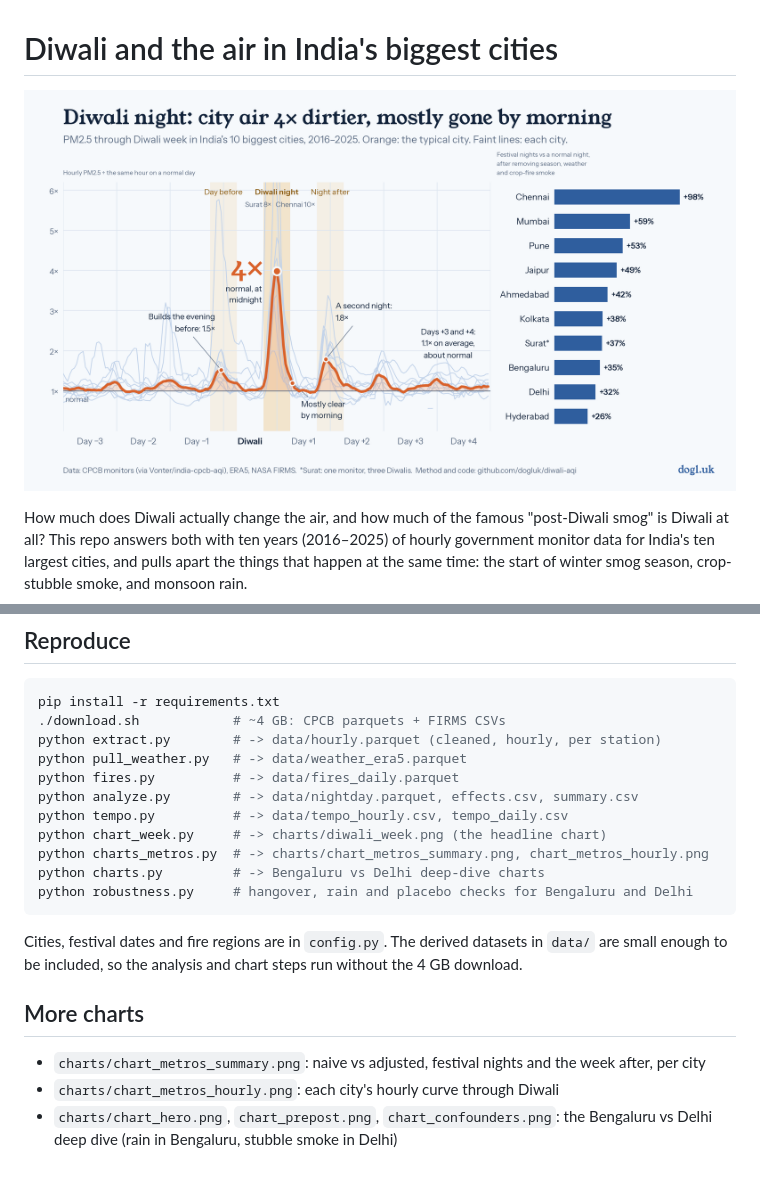
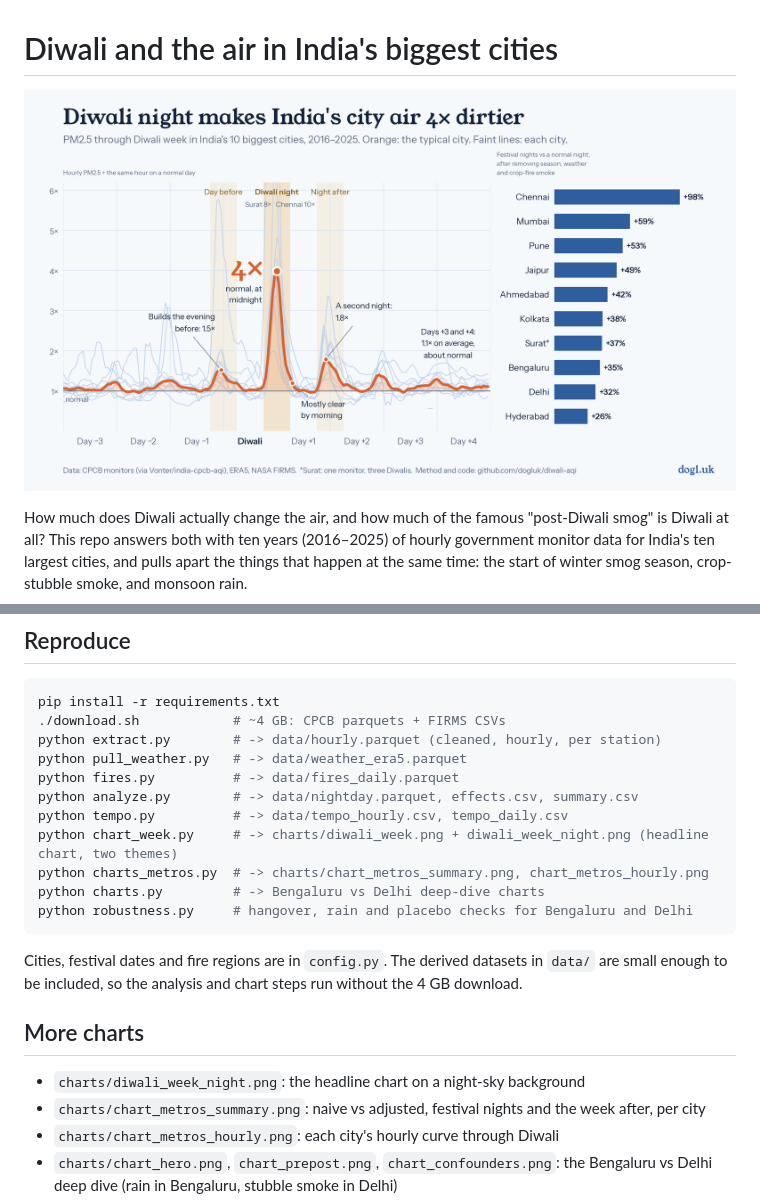
Before and after one commit to dogluk/air-apocalypse, a Markdown page: README.md, 2 parts joined by grey strips. GitHub-like rendering; pictures changed too: charts/diwali_week.png; blank space fills up the shorter version.

Commit message:
One-point titles; add night-sky version of the headline chart
Co-Authored-By: Claude Opus 5.5 <noreply@anthropic.com>
Claude-Session: https://claude.ai/code/session_01TnczmvyPoPs5tCN1bH2r55

```diff
--- a/README.md
+++ b/README.md
@@ -131,7 +131,7 @@ python pull_weather.py   # -> data/weather_era5.parquet
 python fires.py          # -> data/fires_daily.parquet
 python analyze.py        # -> data/nightday.parquet, effects.csv, summary.csv
 python tempo.py          # -> data/tempo_hourly.csv, tempo_daily.csv
-python chart_week.py     # -> charts/diwali_week.png (the headline chart)
+python chart_week.py     # -> charts/diwali_week.png + diwali_week_night.png (headline chart, two themes)
 python charts_metros.py  # -> charts/chart_metros_summary.png, chart_metros_hourly.png
 python charts.py         # -> Bengaluru vs Delhi deep-dive charts
 python robustness.py     # hangover, rain and placebo checks for Bengaluru and Delhi
@@ -142,6 +142,7 @@ small enough to be included, so the analysis and chart steps run without the 4 G
 
 ## More charts
 
+- `charts/diwali_week_night.png`: the headline chart on a night-sky background
 - `charts/chart_metros_summary.png`: naive vs adjusted, festival nights and the week after, per city
 - `charts/chart_metros_hourly.png`: each city's hourly curve through Diwali
 - `charts/chart_hero.png`, `chart_prepost.png`, `chart_confounders.png`: the Bengaluru vs Delhi
```
Also changed, not shown: charts/chart_metros_summary.png, charts/diwali_week_night.png (added), 2 other files.
